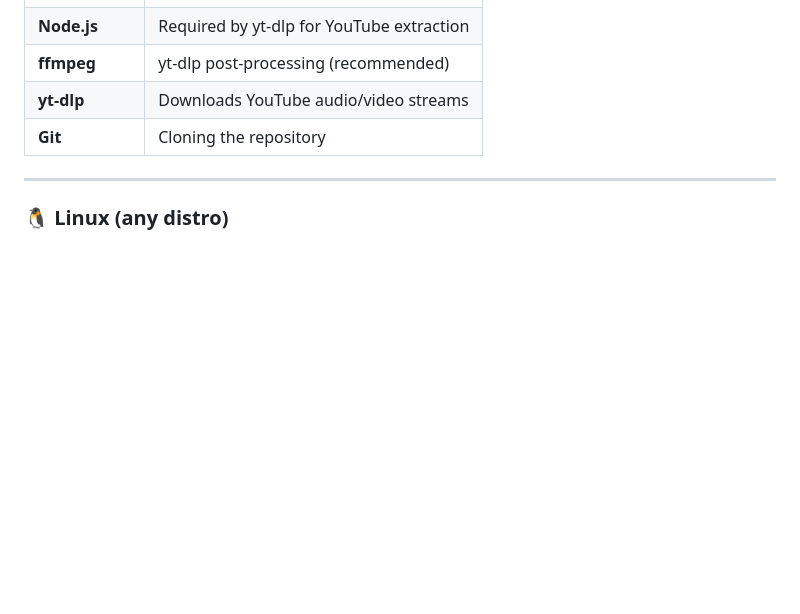
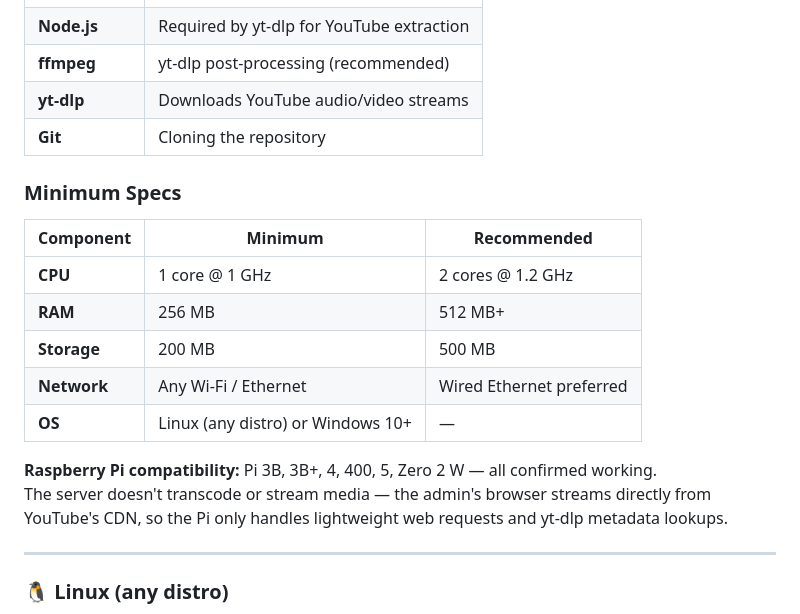
Before and after one commit to lgnrvz/cloud-dj, a Markdown page: README.md, the part around the change. GitHub-like rendering; blank space fills up the shorter version.

Commit message:
docs: add minimum specs table to README

```diff
--- a/README.md
+++ b/README.md
@@ -52,6 +52,19 @@
 | **ffmpeg** | yt-dlp post-processing (recommended) |
 | **yt-dlp** | Downloads YouTube audio/video streams |
 | **Git** | Cloning the repository |
+
+### Minimum Specs
+
+| Component | Minimum | Recommended |
+|-----------|---------|-------------|
+| **CPU** | 1 core @ 1 GHz | 2 cores @ 1.2 GHz |
+| **RAM** | 256 MB | 512 MB+ |
+| **Storage** | 200 MB | 500 MB |
+| **Network** | Any Wi-Fi / Ethernet | Wired Ethernet preferred |
+| **OS** | Linux (any distro) or Windows 10+ | — |
+
+**Raspberry Pi compatibility:** Pi 3B, 3B+, 4, 400, 5, Zero 2 W — all confirmed working.
+The server doesn't transcode or stream media — the admin's browser streams directly from YouTube's CDN, so the Pi only handles lightweight web requests and yt-dlp metadata lookups.
 
 ---
 
```
